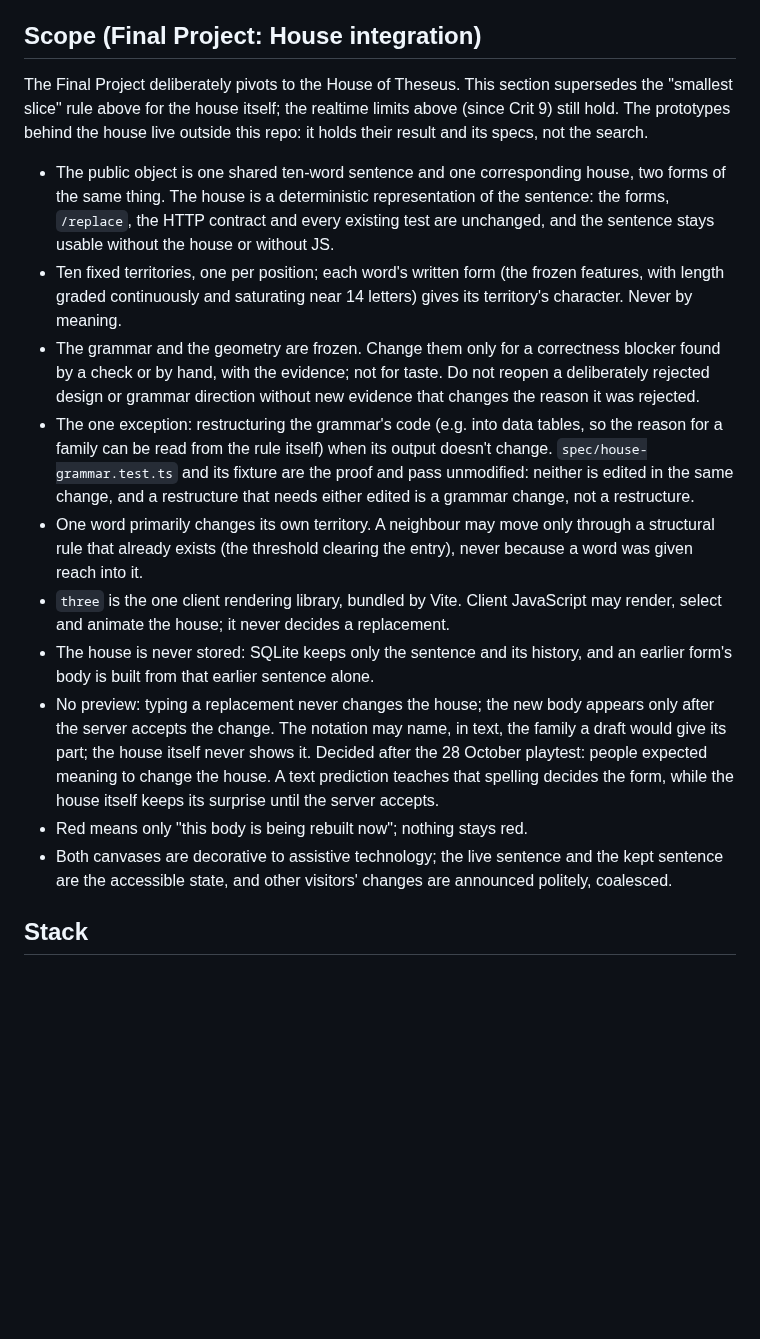
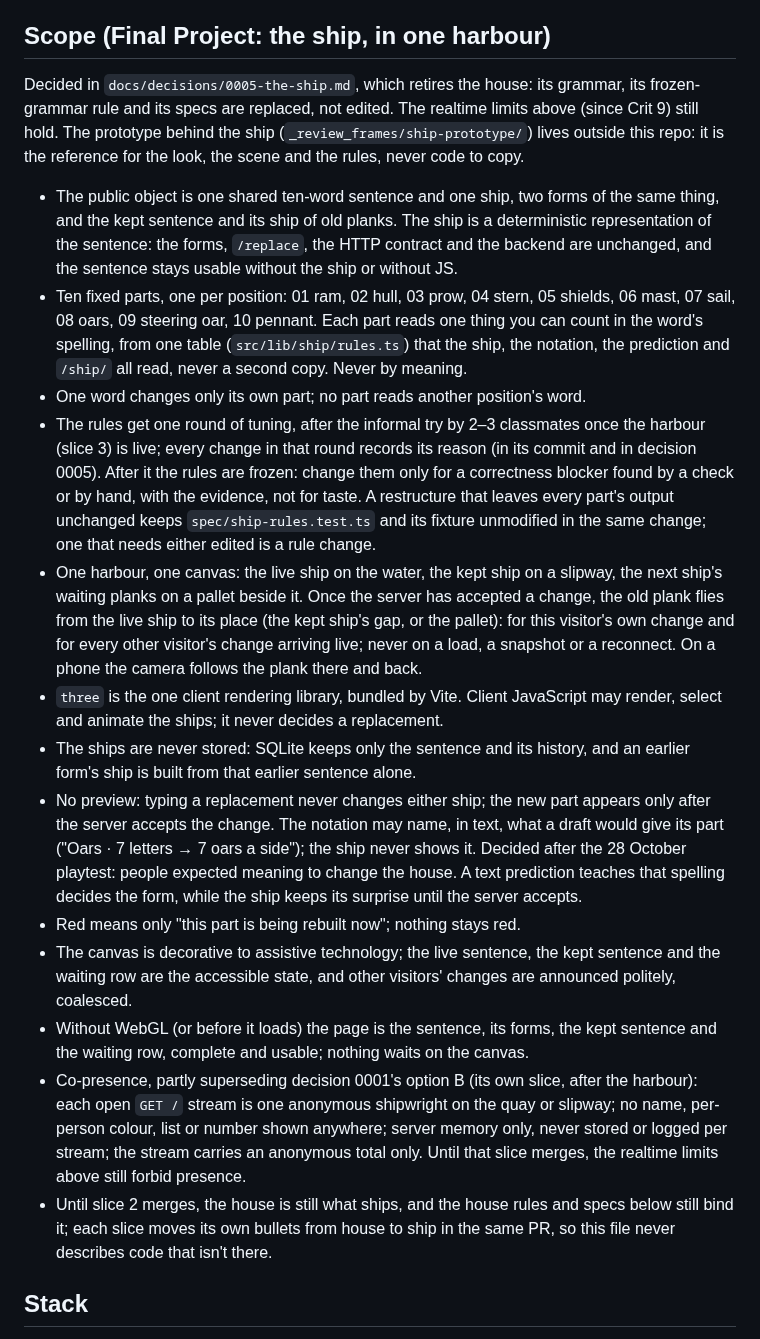
Before and after one commit to comp4020-agentic-coding-studio/comp4020-final-baizhenh884-dev, a Markdown page: CLAUDE.md, the part around the change. Drawn GitHub-style; blank space fills up the shorter version.

Commit message:
docs: CLAUDE.md scope for the ship, in one harbour (decision 0005)
Replaces the house-integration scope section. Contract bullets move
from house to ship with each slice, so the file never describes code
that isn't there; until slice 2 merges the house rules still bind.

Co-Authored-By: Claude Opus 5.5 <noreply@anthropic.com>

```diff
--- a/CLAUDE.md
+++ b/CLAUDE.md
@@ -94,49 +94,68 @@ person may change" section only.
   and adds one new reading of the same sentence, nothing else from the
   existing product contract.
 
-## Scope (Final Project: House integration)
+## Scope (Final Project: the ship, in one harbour)
 
-The Final Project deliberately pivots to the House of Theseus. This section
-supersedes the "smallest slice" rule above for the house itself; the realtime
-limits above (since Crit 9) still hold. The prototypes behind the house live
-outside this repo: it holds their result and its specs, not the search.
+Decided in `docs/decisions/0005-the-ship.md`, which retires the house: its
+grammar, its frozen-grammar rule and its specs are replaced, not edited. The
+realtime limits above (since Crit 9) still hold. The prototype behind the
+ship (`_review_frames/ship-prototype/`) lives outside this repo: it is the
+reference for the look, the scene and the rules, never code to copy.
 
-- The public object is one shared ten-word sentence and one corresponding
-  house, two forms of the same thing. The house is a deterministic
-  representation of the sentence: the forms, `/replace`, the HTTP contract and
-  every existing test are unchanged, and the sentence stays usable without the
-  house or without JS.
-- Ten fixed territories, one per position; each word's written form (the
-  frozen features, with length graded continuously and saturating near 14
-  letters) gives its territory's character. Never by meaning.
-- The grammar and the geometry are frozen. Change them only for a correctness
-  blocker found by a check or by hand, with the evidence; not for taste. Do not
-  reopen a deliberately rejected design or grammar direction without new
-  evidence that changes the reason it was rejected.
-- The one exception: restructuring the grammar's code (e.g. into data tables,
-  so the reason for a family can be read from the rule itself) when its output
-  doesn't change. `spec/house-grammar.test.ts` and its fixture are the proof
-  and pass unmodified: neither is edited in the same change, and a
-  restructure that needs either edited is a grammar change, not a
-  restructure.
-- One word primarily changes its own territory. A neighbour may move only
-  through a structural rule that already exists (the threshold clearing the
-  entry), never because a word was given reach into it.
+- The public object is one shared ten-word sentence and one ship, two forms
+  of the same thing, and the kept sentence and its ship of old planks. The
+  ship is a deterministic representation of the sentence: the forms,
+  `/replace`, the HTTP contract and the backend are unchanged, and the
+  sentence stays usable without the ship or without JS.
+- Ten fixed parts, one per position: 01 ram, 02 hull, 03 prow, 04 stern,
+  05 shields, 06 mast, 07 sail, 08 oars, 09 steering oar, 10 pennant. Each
+  part reads one thing you can count in the word's spelling, from one table
+  (`src/lib/ship/rules.ts`) that the ship, the notation, the prediction and
+  `/ship/` all read, never a second copy. Never by meaning.
+- One word changes only its own part; no part reads another position's word.
+- The rules get one round of tuning, after the informal try by 2–3
+  classmates once the harbour (slice 3) is live; every change in that round
+  records its reason (in its commit and in decision 0005). After it the rules
+  are frozen: change them only for a correctness blocker found by a check or
+  by hand, with the evidence, not for taste. A restructure that leaves every
+  part's output unchanged keeps `spec/ship-rules.test.ts` and its fixture
+  unmodified in the same change; one that needs either edited is a rule
+  change.
+- One harbour, one canvas: the live ship on the water, the kept ship on a
+  slipway, the next ship's waiting planks on a pallet beside it. Once the
+  server has accepted a change, the old plank flies from the live ship to its
+  place (the kept ship's gap, or the pallet): for this visitor's own change
+  and for every other visitor's change arriving live; never on a load, a
+  snapshot or a reconnect. On a phone the camera follows the plank there and
+  back.
 - `three` is the one client rendering library, bundled by Vite. Client
-  JavaScript may render, select and animate the house; it never decides a
+  JavaScript may render, select and animate the ships; it never decides a
   replacement.
-- The house is never stored: SQLite keeps only the sentence and its history,
-  and an earlier form's body is built from that earlier sentence alone.
-- No preview: typing a replacement never changes the house; the new body
-  appears only after the server accepts the change. The notation may name,
-  in text, the family a draft would give its part; the house itself never
-  shows it. Decided after the 28 October playtest: people expected meaning
-  to change the house. A text prediction teaches that spelling decides the
-  form, while the house itself keeps its surprise until the server accepts.
-- Red means only "this body is being rebuilt now"; nothing stays red.
-- Both canvases are decorative to assistive technology; the live sentence
-  and the kept sentence are the accessible state, and other visitors'
-  changes are announced politely, coalesced.
+- The ships are never stored: SQLite keeps only the sentence and its history,
+  and an earlier form's ship is built from that earlier sentence alone.
+- No preview: typing a replacement never changes either ship; the new part
+  appears only after the server accepts the change. The notation may name, in
+  text, what a draft would give its part ("Oars · 7 letters → 7 oars a
+  side"); the ship never shows it. Decided after the 28 October playtest:
+  people expected meaning to change the house. A text prediction teaches that
+  spelling decides the form, while the ship keeps its surprise until the
+  server accepts.
+- Red means only "this part is being rebuilt now"; nothing stays red.
+- The canvas is decorative to assistive technology; the live sentence, the
+  kept sentence and the waiting row are the accessible state, and other
+  visitors' changes are announced politely, coalesced.
+- Without WebGL (or before it loads) the page is the sentence, its forms, the
+  kept sentence and the waiting row, complete and usable; nothing waits on the
+  canvas.
+- Co-presence, partly superseding decision 0001's option B (its own slice,
+  after the harbour): each open `GET /` stream is one anonymous shipwright on
+  the quay or slipway; no name, per-person colour, list or number shown
+  anywhere; server memory only, never stored or logged per stream; the
+  stream carries an anonymous total only. Until that slice merges, the
+  realtime limits above still forbid presence.
+- Until slice 2 merges, the house is still what ships, and the house rules
+  and specs below still bind it; each slice moves its own bullets from house
+  to ship in the same PR, so this file never describes code that isn't there.
 
 ## Stack
 
```
